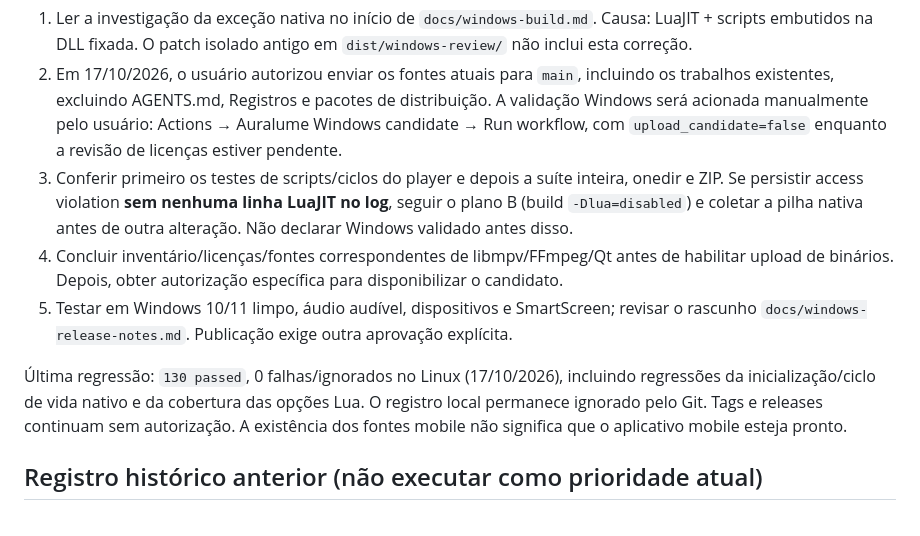
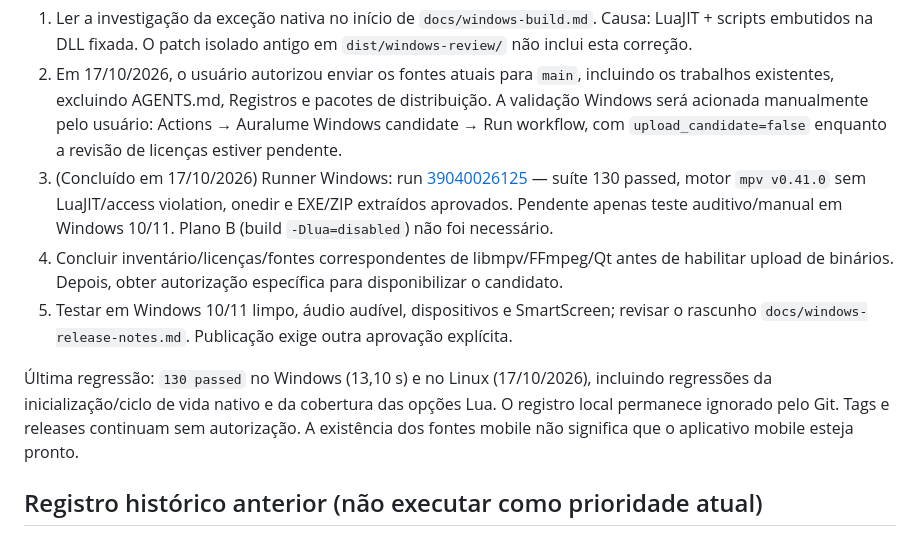
Before and after one commit to Kaai43/AuraLume, a Markdown page: docs/next-task.md, the part around the change. GitHub-like rendering.

```diff
--- a/docs/next-task.md
+++ b/docs/next-task.md
@@ -4,11 +4,11 @@ A missão Windows substitui as prioridades históricas abaixo. Trabalhar com um
 
 1. Ler a investigação da exceção nativa no início de `docs/windows-build.md`. Causa: LuaJIT + scripts embutidos na DLL fixada. O patch isolado antigo em `dist/windows-review/` não inclui esta correção.
 2. Em 17/10/2026, o usuário autorizou enviar os fontes atuais para `main`, incluindo os trabalhos existentes, excluindo AGENTS.md, Registros e pacotes de distribuição. A validação Windows será acionada manualmente pelo usuário: Actions → Auralume Windows candidate → Run workflow, com `upload_candidate=false` enquanto a revisão de licenças estiver pendente.
-3. Conferir primeiro os testes de scripts/ciclos do player e depois a suíte inteira, onedir e ZIP. Se persistir access violation **sem nenhuma linha LuaJIT no log**, seguir o plano B (build `-Dlua=disabled`) e coletar a pilha nativa antes de outra alteração. Não declarar Windows validado antes disso.
+3. (Concluído em 17/10/2026) Runner Windows: run [39040026125](https://github.com/Kaai43/Auralume/actions/runs/39040026125) — suíte 130 passed, motor `mpv v0.41.0` sem LuaJIT/access violation, onedir e EXE/ZIP extraídos aprovados. Pendente apenas teste auditivo/manual em Windows 10/11. Plano B (build `-Dlua=disabled`) não foi necessário.
 4. Concluir inventário/licenças/fontes correspondentes de libmpv/FFmpeg/Qt antes de habilitar upload de binários. Depois, obter autorização específica para disponibilizar o candidato.
 5. Testar em Windows 10/11 limpo, áudio audível, dispositivos e SmartScreen; revisar o rascunho `docs/windows-release-notes.md`. Publicação exige outra aprovação explícita.
 
-Última regressão: `130 passed`, 0 falhas/ignorados no Linux (17/10/2026), incluindo regressões da inicialização/ciclo de vida nativo e da cobertura das opções Lua. O registro local permanece ignorado pelo Git. Tags e releases continuam sem autorização. A existência dos fontes mobile não significa que o aplicativo mobile esteja pronto.
+Última regressão: `130 passed` no Windows (13,10 s) e no Linux (17/10/2026), incluindo regressões da inicialização/ciclo de vida nativo e da cobertura das opções Lua. O registro local permanece ignorado pelo Git. Tags e releases continuam sem autorização. A existência dos fontes mobile não significa que o aplicativo mobile esteja pronto.
 
 ## Registro histórico anterior (não executar como prioridade atual)
 
```
Also changed, not shown: docs/progress.md (+2 -2 lines), docs/windows-build.md (+2 -2 lines).
